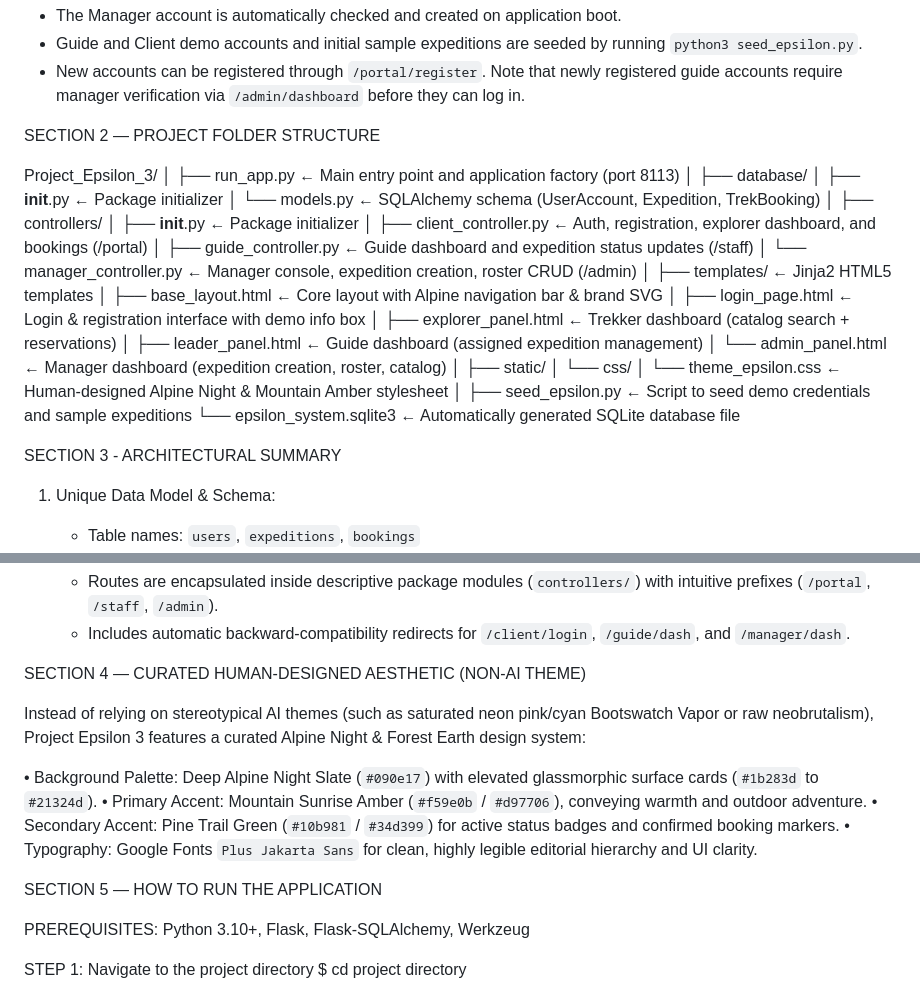
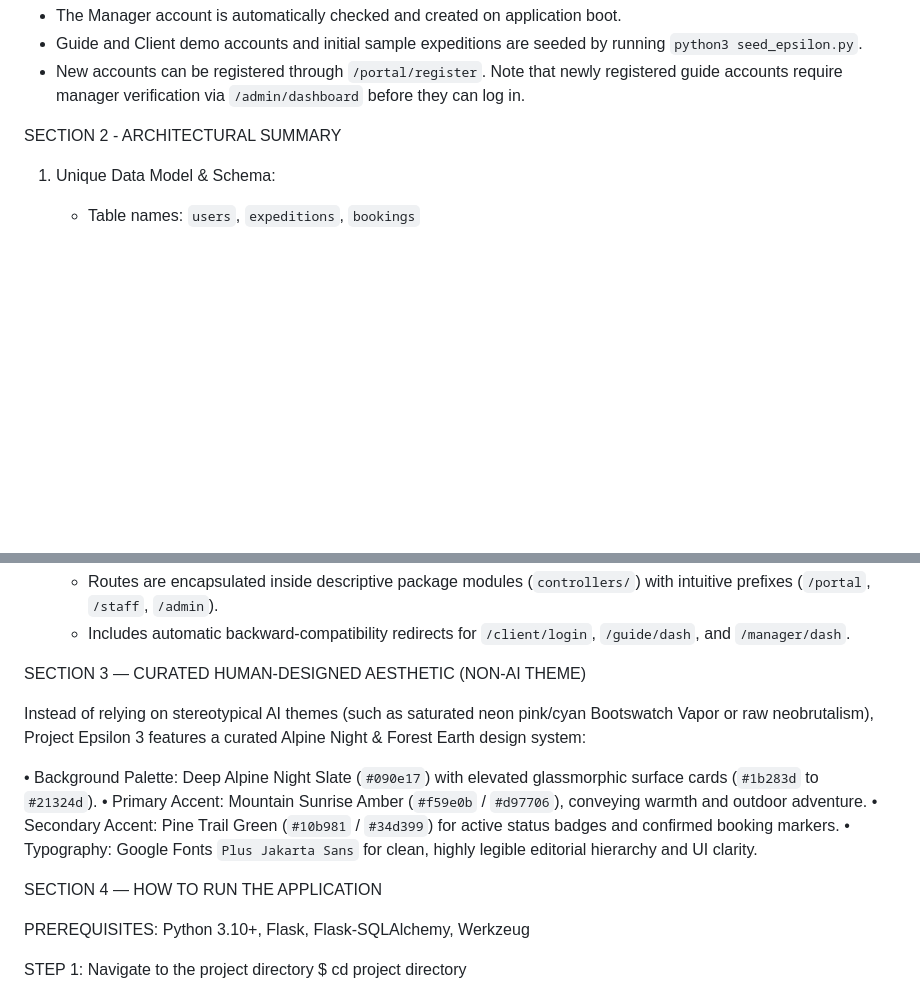
Before and after one commit to 25f3003052/trekking-management-app-v1, a Markdown page: README.md, 2 parts joined by grey strips. Rendered like a GitHub page; blank space fills up the shorter version.

Commit message:
Update section headings and project structure in README

```diff
--- a/README.md
+++ b/README.md
@@ -20,39 +20,7 @@ Default Port  : 8113
     registered guide accounts require manager verification via `/admin/dashboard`
     before they can log in.
 
-
- SECTION 2 — PROJECT FOLDER STRUCTURE
-
-  Project_Epsilon_3/
-  │
-  ├── run_app.py                 ← Main entry point and application factory (port 8113)
-  │
-  ├── database/
-  │   ├── __init__.py            ← Package initializer
-  │   └── models.py              ← SQLAlchemy schema (UserAccount, Expedition, TrekBooking)
-  │
-  ├── controllers/
-  │   ├── __init__.py            ← Package initializer
-  │   ├── client_controller.py   ← Auth, registration, explorer dashboard, and bookings (/portal)
-  │   ├── guide_controller.py    ← Guide dashboard and expedition status updates (/staff)
-  │   └── manager_controller.py  ← Manager console, expedition creation, roster CRUD (/admin)
-  │
-  ├── templates/                 ← Jinja2 HTML5 templates
-  │   ├── base_layout.html       ← Core layout with Alpine navigation bar & brand SVG
-  │   ├── login_page.html        ← Login & registration interface with demo info box
-  │   ├── explorer_panel.html    ← Trekker dashboard (catalog search + reservations)
-  │   ├── leader_panel.html      ← Guide dashboard (assigned expedition management)
-  │   └── admin_panel.html       ← Manager dashboard (expedition creation, roster, catalog)
-  │
-  ├── static/
-  │   └── css/
-  │       └── theme_epsilon.css  ← Human-designed Alpine Night & Mountain Amber stylesheet
-  │
-  ├── seed_epsilon.py            ← Script to seed demo credentials and sample expeditions
-  └── epsilon_system.sqlite3     ← Automatically generated SQLite database file
-
-
- SECTION 3 - ARCHITECTURAL SUMMARY
+ SECTION 2 - ARCHITECTURAL SUMMARY
 
   1. Unique Data Model & Schema:
      - Table names: `users`, `expeditions`, `bookings`
@@ -72,7 +40,7 @@ Default Port  : 8113
        `/guide/dash`, and `/manager/dash`.
 
 
- SECTION 4 — CURATED HUMAN-DESIGNED AESTHETIC (NON-AI THEME)
+ SECTION 3 — CURATED HUMAN-DESIGNED AESTHETIC (NON-AI THEME)
 
 Instead of relying on stereotypical AI themes (such as saturated neon pink/cyan
 Bootswatch Vapor or raw neobrutalism), Project Epsilon 3 features a curated
@@ -88,7 +56,7 @@ Alpine Night & Forest Earth design system:
     hierarchy and UI clarity.
 
 
- SECTION 5 — HOW TO RUN THE APPLICATION
+ SECTION 4 — HOW TO RUN THE APPLICATION
 
   PREREQUISITES:
     Python 3.10+, Flask, Flask-SQLAlchemy, Werkzeug
```
